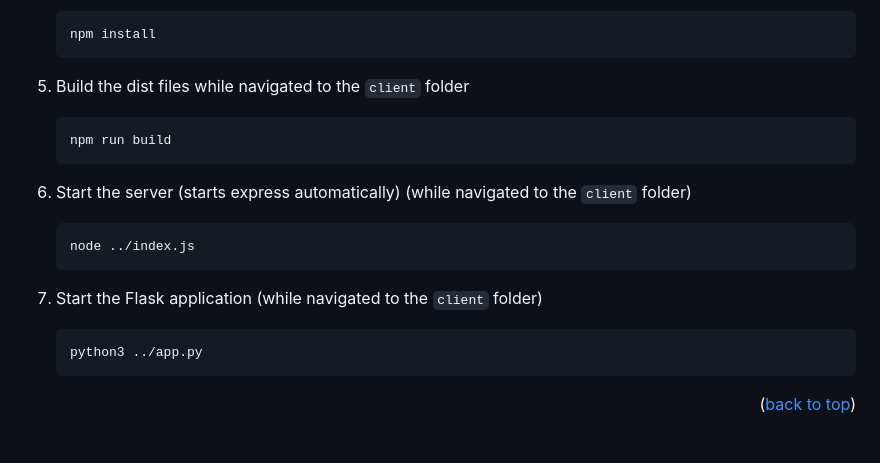
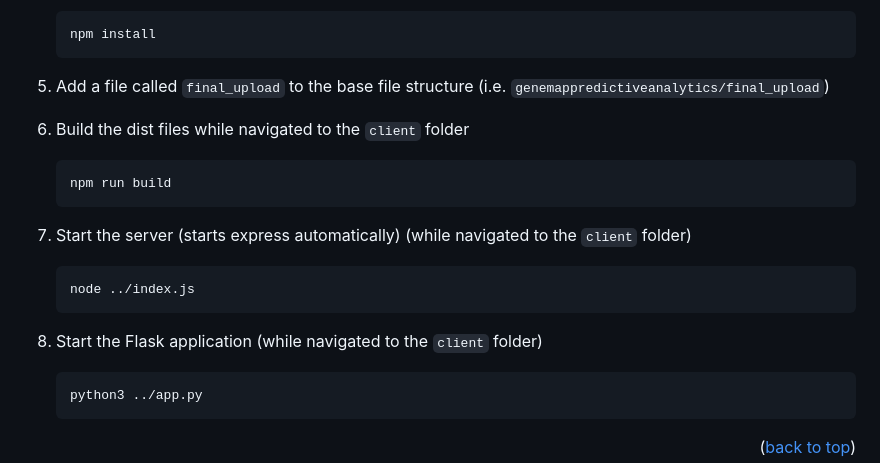
Before and after one commit to ImHungry48/GeneMapPredictiveAnalytics, a Markdown page: README.md, the part around the change. GitHub-like rendering; blank space fills up the shorter version.

Commit message:
updated steps to run website

````diff
--- a/README.md
+++ b/README.md
@@ -126,17 +126,19 @@ To get a local copy of the app running, follow the below steps.
     npm install
     ```
 
-5. Build the dist files while navigated to the `client` folder
+5. Add a file called `final_upload` to the base file structure (i.e. `genemappredictiveanalytics/final_upload`)
+
+6. Build the dist files while navigated to the `client` folder
     ```sh
     npm run build
     ```
 
-6. Start the server (starts express automatically) (while navigated to the `client` folder)
+7. Start the server (starts express automatically) (while navigated to the `client` folder)
     ```sh
     node ../index.js
     ```
 
-7. Start the Flask application (while navigated to the `client` folder)
+8. Start the Flask application (while navigated to the `client` folder)
     ```sh
     python3 ../app.py
     ```
````
